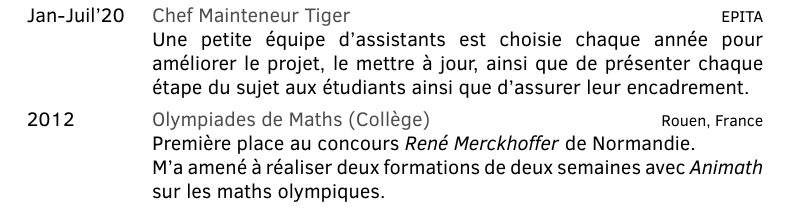
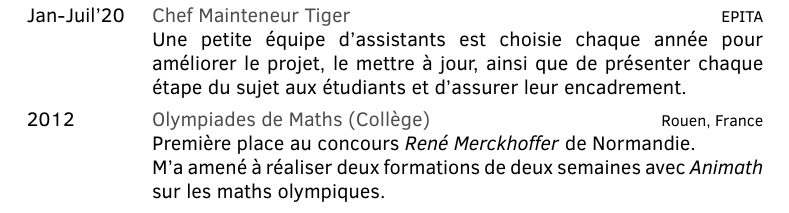
Before and after one commit to Ambroisie/cv, a LaTeX CV (fr.tex, which reads cv_common.tex): part of page 2 of 2, cut so that both start at the same text. Compiled offline with pdfLaTeX.

Commit message:
cv: common: rephrase Tiger Compiler presentation

```diff
--- a/cv_common.tex
+++ b/cv_common.tex
@@ -297,7 +297,7 @@
       }{%
         Une petite équipe d'assistants est choisie chaque année pour améliorer
         le projet, le mettre à jour, ainsi que de présenter chaque étape du
-        sujet aux étudiants ainsi que d'assurer leur encadrement.
+        sujet aux étudiants et d'assurer leur encadrement.
       }
     }
 
```
